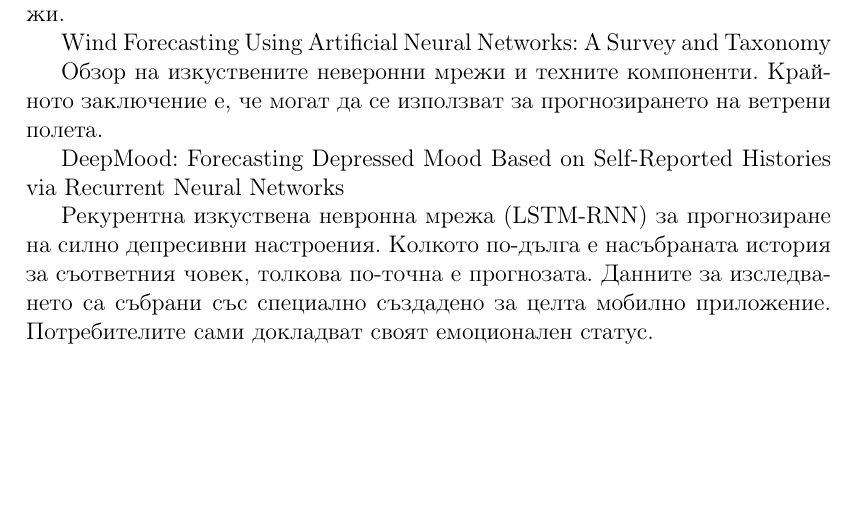
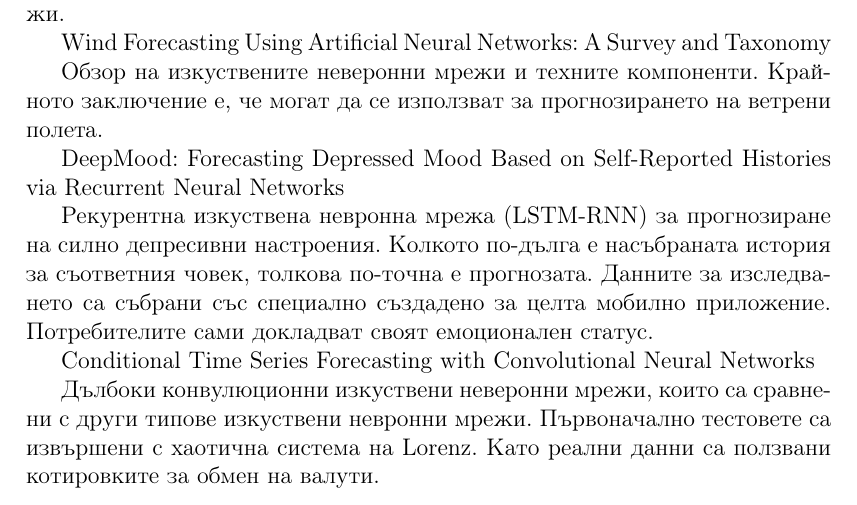
Before and after one commit to TodorBalabanov/IICT-BAS-DSc, a LaTeX thesis (Usage-of-Heuristics-in-Optimization-and-Machine-Learning.tex, which reads chapters/chapter01.tex): part of page 7 of 8, cut so that both start at the same text, the shorter picture padded with empty space. Compiled offline with pdfLaTeX.

Commit message:
Some more notes were taken.

```diff
--- a/chapters/chapter01.tex
+++ b/chapters/chapter01.tex
@@ -18,3 +18,8 @@
 DeepMood: Forecasting Depressed Mood Based on Self-Reported Histories via Recurrent Neural Networks
 
 Рекурентна изкуствена невронна мрежа (LSTM-RNN) за прогнозиране на силно депресивни настроения. Колкото по-дълга е насъбраната история за съответния човек, толкова по-точна е прогнозата. Данните за изследването са събрани със специално създадено за целта мобилно приложение. Потребителите сами докладват своят емоционален статус.
+
+Conditional Time Series Forecasting with Convolutional Neural
+Networks
+
+Дълбоки конвулюционни изкуствени неверонни мрежи, които са сравнени с други типове изкуствени невронни мрежи. Първоначално тестовете са извършени с хаотична система на Lorenz. Като реални данни са ползвани котировките за обмен на валути.
```
